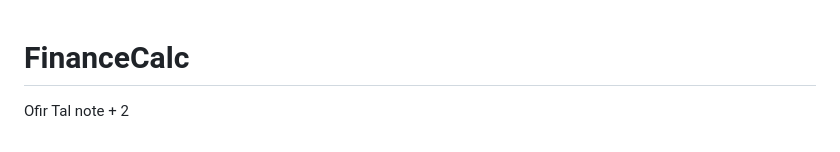
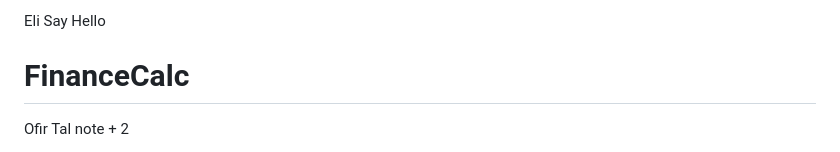
Before and after one commit to robertosingler/FinanceCalc, a Markdown page: README.md, the part around the change. Drawn GitHub-style.

Commit message:
Add greeting from Eli to README.md

```diff
--- a/README.md
+++ b/README.md
@@ -1,3 +1,5 @@
+Eli Say Hello
+
 # FinanceCalc
 
 Ofir Tal note + 2
```
